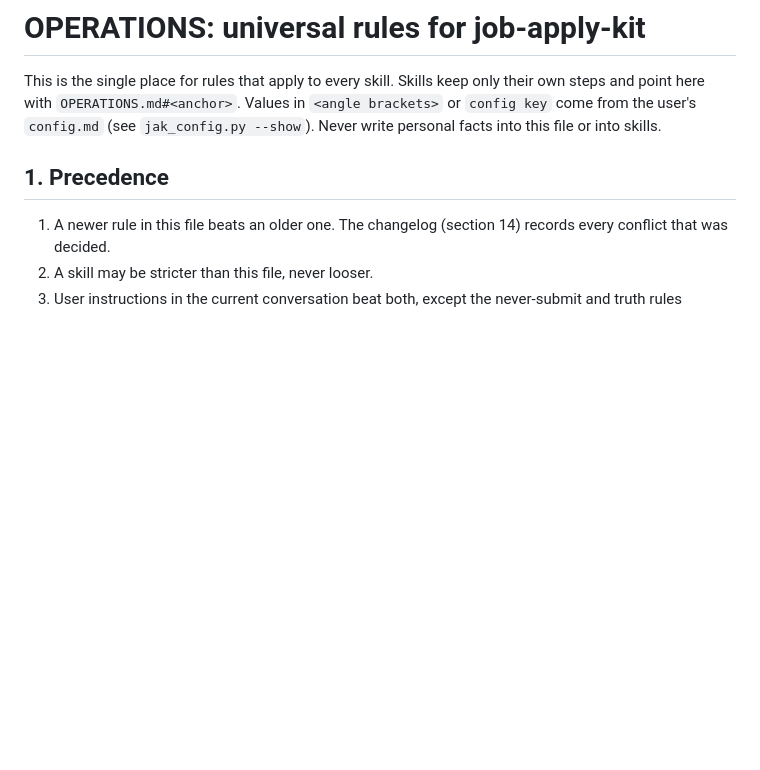
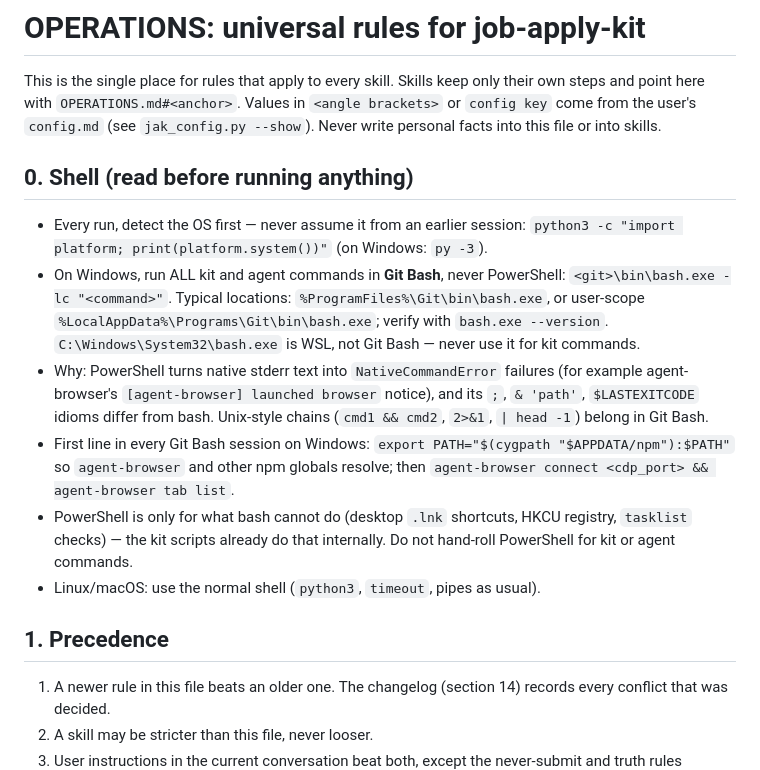
Before and after one commit to MS-Jahan/job-apply-kit, a Markdown page: skills/job-apply-core/OPERATIONS.md, the part around the change. Drawn GitHub-style; blank space fills up the shorter version.

Commit message:
Windows default shell is Git Bash; OS check every run

```diff
--- a/skills/job-apply-core/OPERATIONS.md
+++ b/skills/job-apply-core/OPERATIONS.md
@@ -3,6 +3,28 @@
 This is the single place for rules that apply to every skill. Skills keep only their own steps and
 point here with `OPERATIONS.md#<anchor>`. Values in `<angle brackets>` or `config key` come from the
 user's `config.md` (see `jak_config.py --show`). Never write personal facts into this file or into skills.
+
+<a id="shell"></a>
+## 0. Shell (read before running anything)
+
+- Every run, detect the OS first — never assume it from an earlier session:
+  `python3 -c "import platform; print(platform.system())"` (on Windows: `py -3`).
+- On Windows, run ALL kit and agent commands in **Git Bash**, never PowerShell:
+  `<git>\bin\bash.exe -lc "<command>"`. Typical locations:
+  `%ProgramFiles%\Git\bin\bash.exe`, or user-scope
+  `%LocalAppData%\Programs\Git\bin\bash.exe`; verify with `bash.exe --version`.
+  `C:\Windows\System32\bash.exe` is WSL, not Git Bash — never use it for kit commands.
+- Why: PowerShell turns native stderr text into `NativeCommandError` failures
+  (for example agent-browser's `[agent-browser] launched browser` notice), and
+  its `;`, `& 'path'`, `$LASTEXITCODE` idioms differ from bash. Unix-style
+  chains (`cmd1 && cmd2`, `2>&1`, `| head -1`) belong in Git Bash.
+- First line in every Git Bash session on Windows:
+  `export PATH="$(cygpath "$APPDATA/npm"):$PATH"` so `agent-browser` and other
+  npm globals resolve; then `agent-browser connect <cdp_port> && agent-browser tab list`.
+- PowerShell is only for what bash cannot do (desktop `.lnk` shortcuts, HKCU
+  registry, `tasklist` checks) — the kit scripts already do that internally.
+  Do not hand-roll PowerShell for kit or agent commands.
+- Linux/macOS: use the normal shell (`python3`, `timeout`, pipes as usual).
 
 <a id="precedence"></a>
 ## 1. Precedence
```
Also changed, not shown: docs/BOOTSTRAP.md (+3 -0 lines), 1 other file.
